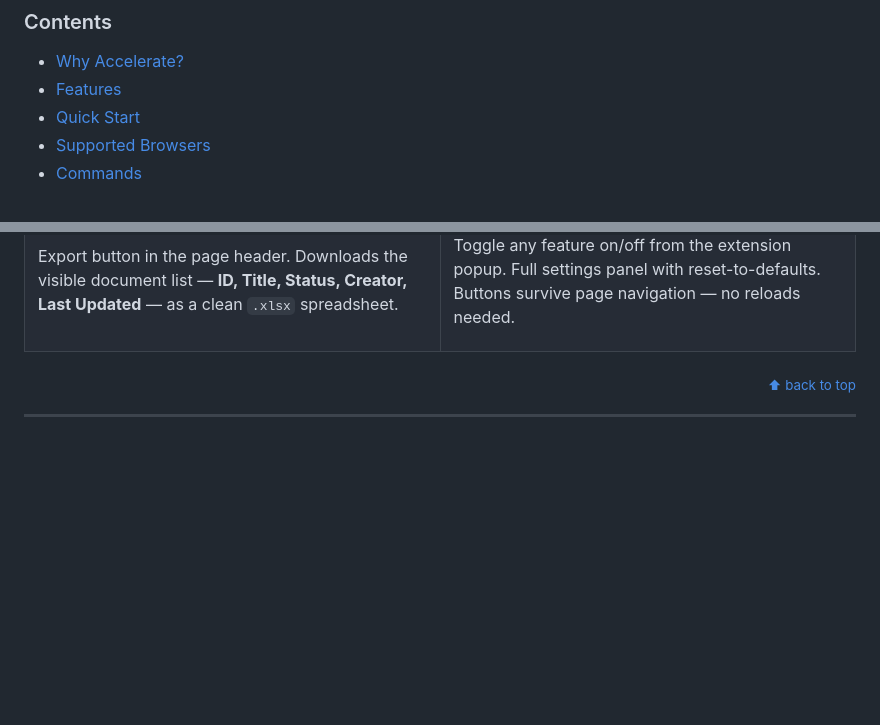
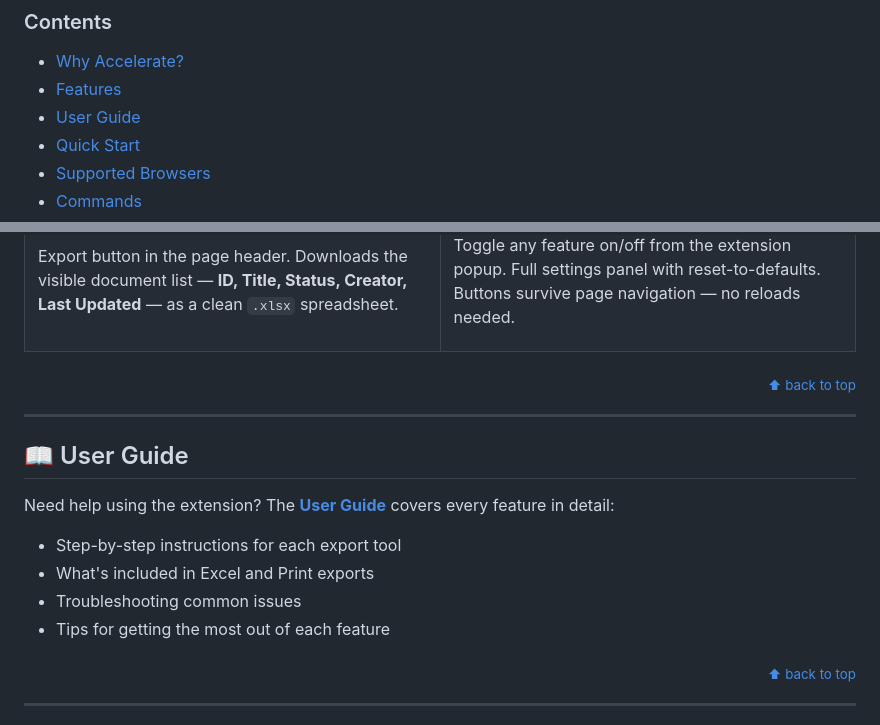
Before and after one commit to mitchelljfranklin/LeanIX-Accelerate, a Markdown page: README.md, 2 parts joined by grey strips. GitHub-like rendering; blank space fills up the shorter version.

Commit message:
Add User Guide section to README linking to docs/USERGUIDE.md

```diff
--- a/README.md
+++ b/README.md
@@ -33,6 +33,7 @@
 
 - [Why Accelerate?](#why-accelerate)
 - [Features](#-features)
+- [User Guide](#-user-guide)
 - [Quick Start](#-quick-start)
 - [Supported Browsers](#-supported-browsers)
 - [Commands](#-commands)
@@ -87,6 +88,19 @@ LeanIX is powerful, but everyday workflows involve repetitive clicks — exporti
     </td>
   </tr>
 </table>
+
+<p align="right"><sub><a href="#">⬆ back to top</a></sub></p>
+
+---
+
+## 📖 User Guide
+
+Need help using the extension? The **[User Guide](docs/USERGUIDE.md)** covers every feature in detail:
+
+- Step-by-step instructions for each export tool
+- What's included in Excel and Print exports
+- Troubleshooting common issues
+- Tips for getting the most out of each feature
 
 <p align="right"><sub><a href="#">⬆ back to top</a></sub></p>
 
```
